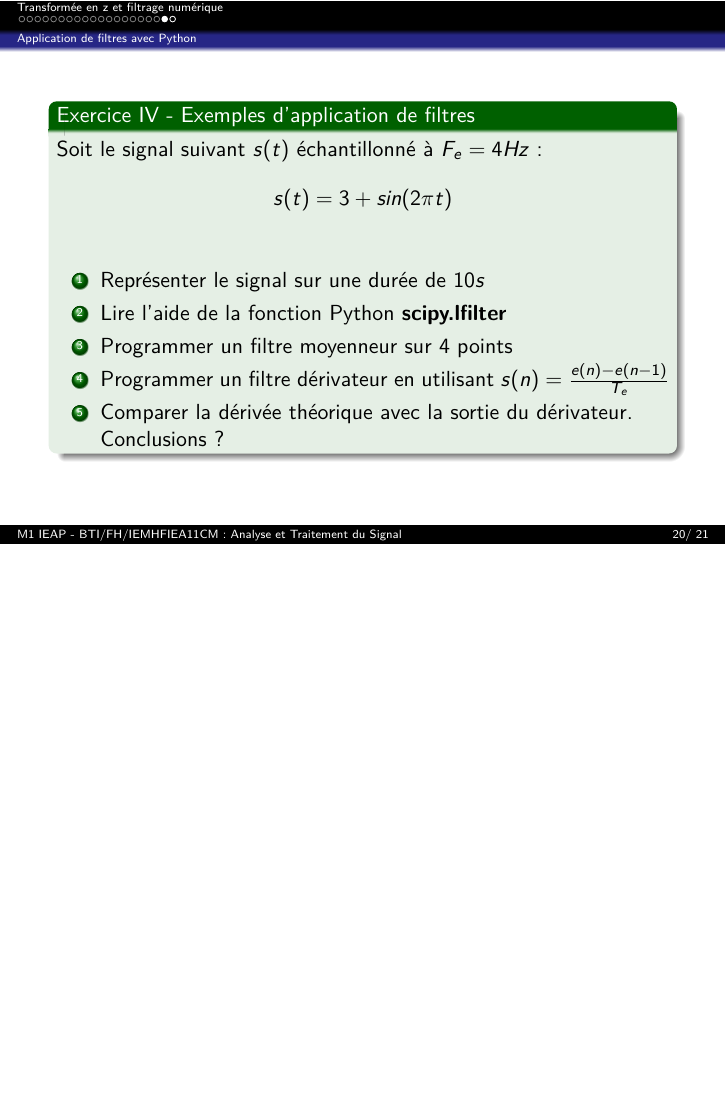
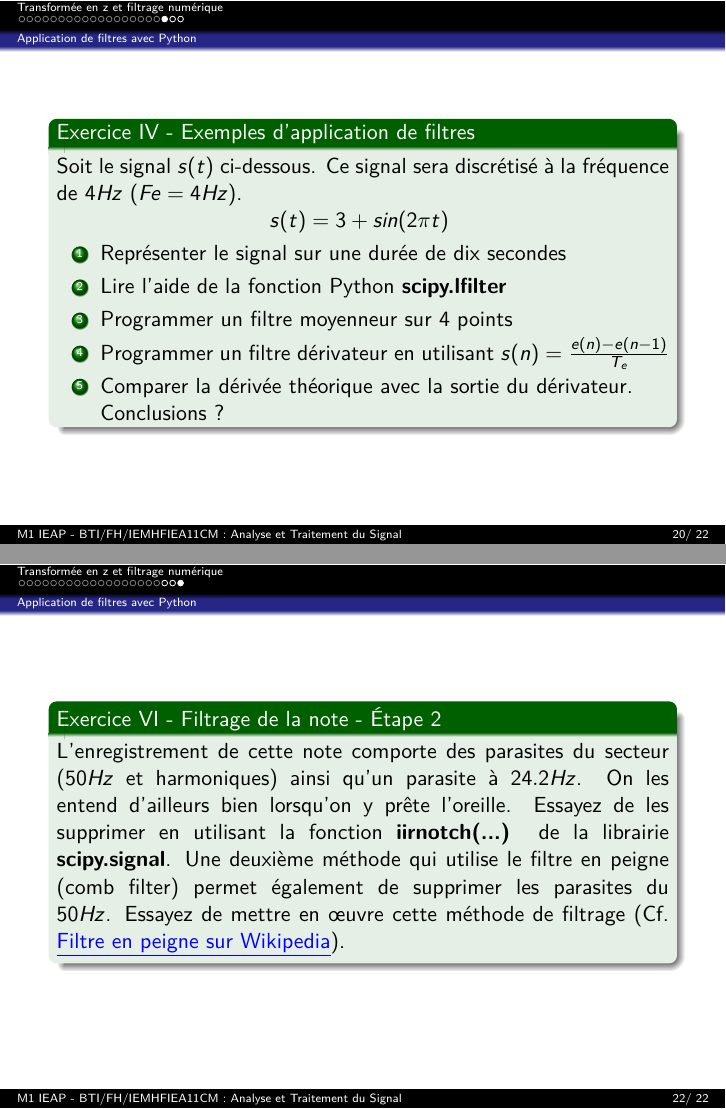
Before and after one commit to fbuloup/FIEA11CM, LaTeX slides (sequence_6.tex): page 31 of 32 before the commit and pages 31 and 33 of 33 after it, the two joined at a grey line, the shorter picture padded with empty space. Compiled offline with pdfLaTeX.

Commit message:
Add Ex. 6 to seq. 6

```diff
--- a/sequence_6.tex
+++ b/sequence_6.tex
@@ -344,10 +344,11 @@ $$
 \subsection{Application de filtres avec Python}
 \begin{frame}
 \begin{exampleblock}{Exercice \Roman{exampleBlockCounter} - Exemples d'application de filtres}
-Soit le signal suivant $s(t)$ échantillonné à $F_e=4Hz$ :
-$$s(t) = 3 + sin(2\pi t)$$
+\justifying
+Soit le signal $s(t)$ ci-dessous. Ce signal sera discrétisé à la fréquence de $4Hz$ ($Fe=4Hz$).\\
+\centering $s(t) = 3 + sin(2\pi t)$
 \begin{enumerate}
-  \item Représenter le signal sur une durée de $10s$
+  \item Représenter le signal sur une durée de dix secondes
   \item Lire l'aide de la fonction Python \textbf{scipy.lfilter}
   \item Programmer un filtre moyenneur sur $4$ points
   \item Programmer un filtre dérivateur en utilisant $s(n) = \frac{e(n) - e(n-1)}{T_e}$
@@ -358,7 +359,7 @@ $$s(t) = 3 + sin(2\pi t)$$
 \stepcounter{exampleBlockCounter}
 
 \begin{frame}
-\begin{exampleblock}{Exercice \Roman{exampleBlockCounter} - Filtrage de la note}
+\begin{exampleblock}{Exercice \Roman{exampleBlockCounter} - Filtrage de la note - Étape 1}
 \begin{enumerate}
   \item Charger le fichier de la note Mi
   \item Calculer le module de la TFD de ce signal
@@ -374,4 +375,11 @@ $$s(t) = 3 + sin(2\pi t)$$
 \end{exampleblock}
 \end{frame}
 \stepcounter{exampleBlockCounter}
+
+\begin{frame}
+\begin{exampleblock}{Exercice \Roman{exampleBlockCounter} - Filtrage de la note - Étape 2}
+\justifying L'enregistrement de cette note comporte des parasites du secteur ($50Hz$ et harmoniques) ainsi qu'un parasite à $24.2Hz$. On les entend d'ailleurs bien lorsqu'on y prête l'oreille. Essayez de les supprimer en utilisant la fonction \textbf{iirnotch(...)} de la librairie \textbf{scipy.signal}. Une deuxième méthode qui utilise le filtre en peigne (comb filter) permet également de supprimer les parasites du $50Hz$. Essayez de mettre en œuvre cette méthode de filtrage (Cf.\href{https://fr.wikipedia.org/wiki/Filtre_en_peigne}{ \textcolor{blue}{\underline{Filtre en peigne sur Wikipedia}}}).
+\end{exampleblock}
+\end{frame}
+\stepcounter{exampleBlockCounter}
 \end{document}
```
Also changed, not shown: sequence_6.pdf.
